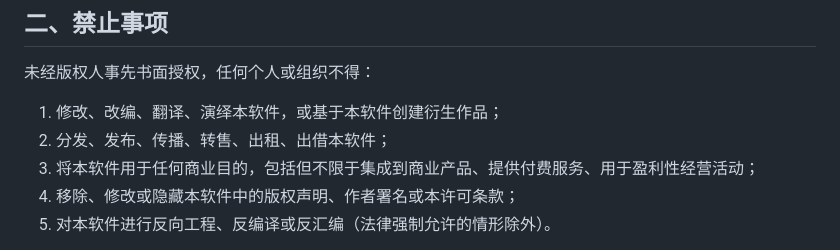
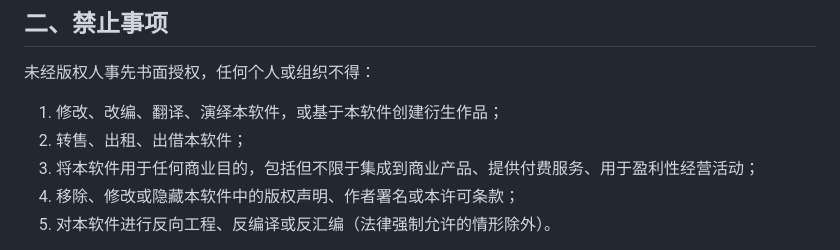
Before and after one commit to ZSOF-Rui/ShutdownTimer, a Markdown page: README.md, the part around the change. Rendered like a GitHub page.

Commit message:
Remove '分发、发布、传播' from license terms

```diff
--- a/README.md
+++ b/README.md
@@ -77,7 +77,7 @@ Copyright (c) 2026 ZSOF.Rui. All Rights Reserved.
 未经版权人事先书面授权，任何个人或组织不得：
 
 1. 修改、改编、翻译、演绎本软件，或基于本软件创建衍生作品；
-2. 分发、发布、传播、转售、出租、出借本软件；
+2. 转售、出租、出借本软件；
 3. 将本软件用于任何商业目的，包括但不限于集成到商业产品、提供付费服务、用于盈利性经营活动；
 4. 移除、修改或隐藏本软件中的版权声明、作者署名或本许可条款；
 5. 对本软件进行反向工程、反编译或反汇编（法律强制允许的情形除外）。
```
